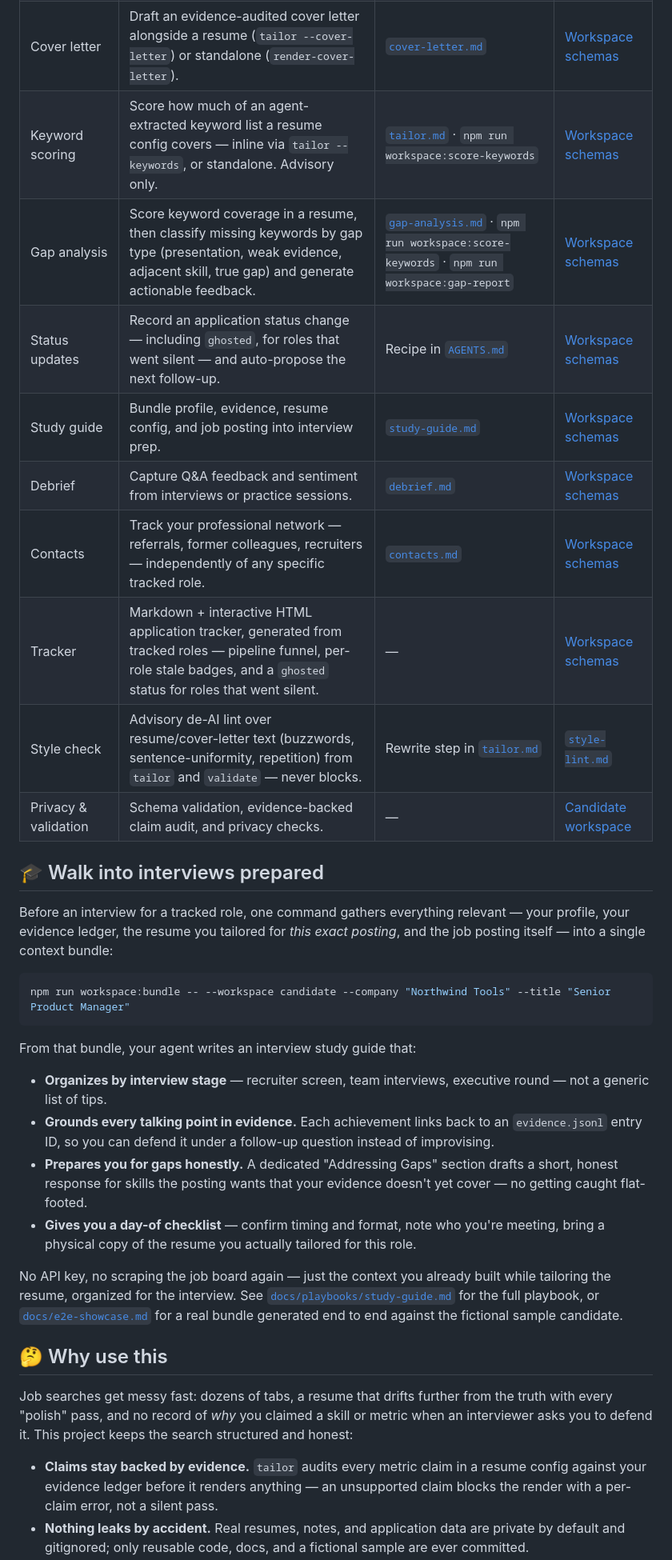
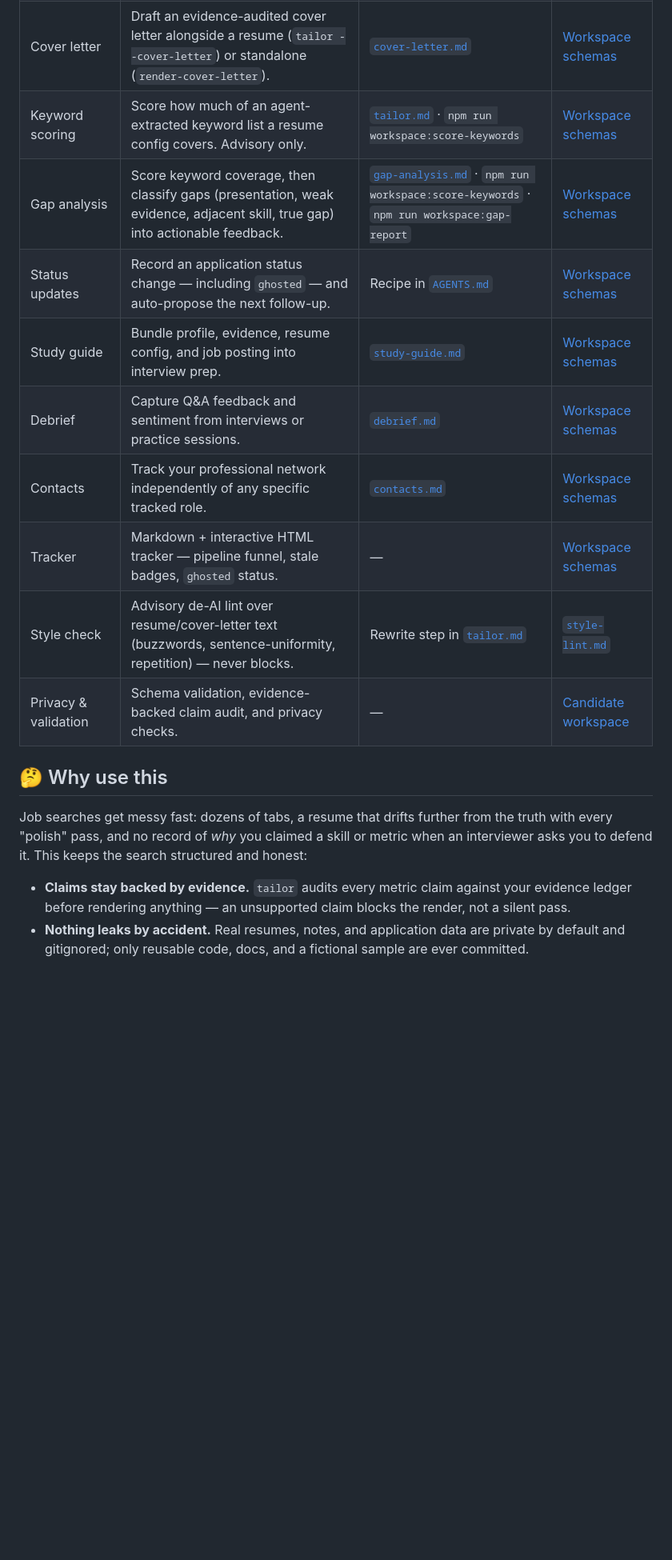
Before and after one commit to DaveVoyles/resume-builder, a Markdown page: README.md, the part around one of its changes. Shown at 80% size. Drawn GitHub-style; blank space fills up the shorter version.

````diff
--- a/README.md
+++ b/README.md
@@ -88,53 +128,23 @@ an agent looking for the exact contract, there's one place to look:
 | Find roles | Search, vet, and track prospective roles as leads before promoting them. | [`find-roles.md`](docs/playbooks/find-roles.md) | [Workspace schemas](docs/workspace-schemas.md#leadsjson) |
 | Tailor | Draft a resume config, then validate, audit claims, render DOCX, and track — in one pass. | [`tailor.md`](docs/playbooks/tailor.md) | [Accuracy and claims](docs/accuracy-and-claims.md#evidence-backed-claim-audit-blocking) |
 | Cover letter | Draft an evidence-audited cover letter alongside a resume (`tailor --cover-letter`) or standalone (`render-cover-letter`). | [`cover-letter.md`](docs/playbooks/cover-letter.md) | [Workspace schemas](docs/workspace-schemas.md#cover-letter-render-config-render-cover-letter) |
-| Keyword scoring | Score how much of an agent-extracted keyword list a resume config covers — inline via `tailor --keywords`, or standalone. Advisory only. | [`tailor.md`](docs/playbooks/tailor.md#step-31a-keyword-coverage-advisory---keywords) · `npm run workspace:score-keywords` | [Workspace schemas](docs/workspace-schemas.md#keyword-list-input-score-keywords) |
-| Gap analysis | Score keyword coverage in a resume, then classify missing keywords by gap type (presentation, weak evidence, adjacent skill, true gap) and generate actionable feedback. | [`gap-analysis.md`](docs/playbooks/gap-analysis.md) · `npm run workspace:score-keywords` · `npm run workspace:gap-report` | [Workspace schemas](docs/workspace-schemas.md#gap-classification-input-gap-report) |
-| Status updates | Record an application status change — including `ghosted`, for roles that went silent — and auto-propose the next follow-up. | Recipe in [`AGENTS.md`](AGENTS.md#-status-update-recipe) | [Workspace schemas](docs/workspace-schemas.md#auto-generating-nextaction-on-status-transitions) |
+| Keyword scoring | Score how much of an agent-extracted keyword list a resume config covers. Advisory only. | [`tailor.md`](docs/playbooks/tailor.md#step-31a-keyword-coverage-advisory---keywords) · `npm run workspace:score-keywords` | [Workspace schemas](docs/workspace-schemas.md#keyword-list-input-score-keywords) |
+| Gap analysis | Score keyword coverage, then classify gaps (presentation, weak evidence, adjacent skill, true gap) into actionable feedback. | [`gap-analysis.md`](docs/playbooks/gap-analysis.md) · `npm run workspace:score-keywords` · `npm run workspace:gap-report` | [Workspace schemas](docs/workspace-schemas.md#gap-classification-input-gap-report) |
+| Status updates | Record an application status change — including `ghosted` — and auto-propose the next follow-up. | Recipe in [`AGENTS.md`](AGENTS.md#-status-update-recipe) | [Workspace schemas](docs/workspace-schemas.md#auto-generating-nextaction-on-status-transitions) |
 | Study guide | Bundle profile, evidence, resume config, and job posting into interview prep. | [`study-guide.md`](docs/playbooks/study-guide.md) | [Workspace schemas](docs/workspace-schemas.md#study-guide-bundle-study-guide-bundle) |
 | Debrief | Capture Q&A feedback and sentiment from interviews or practice sessions. | [`debrief.md`](docs/playbooks/debrief.md) | [Workspace schemas](docs/workspace-schemas.md#feedbackjsonl) |
-| Contacts | Track your professional network — referrals, former colleagues, recruiters — independently of any specific tracked role. | [`contacts.md`](docs/playbooks/contacts.md) | [Workspace schemas](docs/workspace-schemas.md#contactsjson) |
-| Tracker | Markdown + interactive HTML application tracker, generated from tracked roles — pipeline funnel, per-role stale badges, and a `ghosted` status for roles that went silent. | — | [Workspace schemas](docs/workspace-schemas.md#staleness-computation) |
-| Style check | Advisory de-AI lint over resume/cover-letter text (buzzwords, sentence-uniformity, repetition) from `tailor` and `validate` — never blocks. | Rewrite step in [`tailor.md`](docs/playbooks/tailor.md) | [`style-lint.md`](docs/style-lint.md) |
+| Contacts | Track your professional network independently of any specific tracked role. | [`contacts.md`](docs/playbooks/contacts.md) | [Workspace schemas](docs/workspace-schemas.md#contactsjson) |
+| Tracker | Markdown + interactive HTML tracker — pipeline funnel, stale badges, `ghosted` status. | — | [Workspace schemas](docs/workspace-schemas.md#staleness-computation) |
+| Style check | Advisory de-AI lint over resume/cover-letter text (buzzwords, sentence-uniformity, repetition) — never blocks. | Rewrite step in [`tailor.md`](docs/playbooks/tailor.md) | [`style-lint.md`](docs/style-lint.md) |
 | Privacy & validation | Schema validation, evidence-backed claim audit, and privacy checks. | — | [Candidate workspace](docs/candidate-workspace.md) |
-
-## 🎓 Walk into interviews prepared
-
-Before an interview for a tracked role, one command gathers everything relevant — your profile,
-your evidence ledger, the resume you tailored for *this exact posting*, and the job posting
-itself — into a single context bundle:
-
-```bash
-npm run workspace:bundle -- --workspace candidate --company "Northwind Tools" --title "Senior Product Manager"
-```
-
-From that bundle, your agent writes an interview study guide that:
-
-- **Organizes by interview stage** — recruiter screen, team interviews, executive round — not a
-  generic list of tips.
-- **Grounds every talking point in evidence.** Each achievement links back to an
-  `evidence.jsonl` entry ID, so you can defend it under a follow-up question instead of
-  improvising.
-- **Prepares you for gaps honestly.** A dedicated "Addressing Gaps" section drafts a short,
-  honest response for skills the posting wants that your evidence doesn't yet cover — no getting
-  caught flat-footed.
-- **Gives you a day-of checklist** — confirm timing and format, note who you're meeting, bring a
-  physical copy of the resume you actually tailored for this role.
-
-No API key, no scraping the job board again — just the context you already built while
-tailoring the resume, organized for the interview. See
-[`docs/playbooks/study-guide.md`](docs/playbooks/study-guide.md) for the full playbook, or
-[`docs/e2e-showcase.md`](docs/e2e-showcase.md#4-study-guide--docsplaybooksstudy-guidemd) for a
-real bundle generated end to end against the fictional sample candidate.
 
 ## 🤔 Why use this
 
 Job searches get messy fast: dozens of tabs, a resume that drifts further from the truth with
 every "polish" pass, and no record of *why* you claimed a skill or metric when an interviewer
-asks you to defend it. This project keeps the search structured and honest:
+asks you to defend it. This keeps the search structured and honest:
 
-- **Claims stay backed by evidence.** `tailor` audits every metric claim in a resume config
-  against your evidence ledger before it renders anything — an unsupported claim blocks the
-  render with a per-claim error, not a silent pass.
+- **Claims stay backed by evidence.** `tailor` audits every metric claim against your evidence
+  ledger before rendering anything — an unsupported claim blocks the render, not a silent pass.
 - **Nothing leaks by accident.** Real resumes, notes, and application data are private by
   default and gitignored; only reusable code, docs, and a fictional sample are ever committed.
````
Also changed, not shown: other parts of README.md (+110 -53 lines), docs/images/study-guide-sample.jpg (added), docs/images/tracker-dashboard-live.jpg (added).
